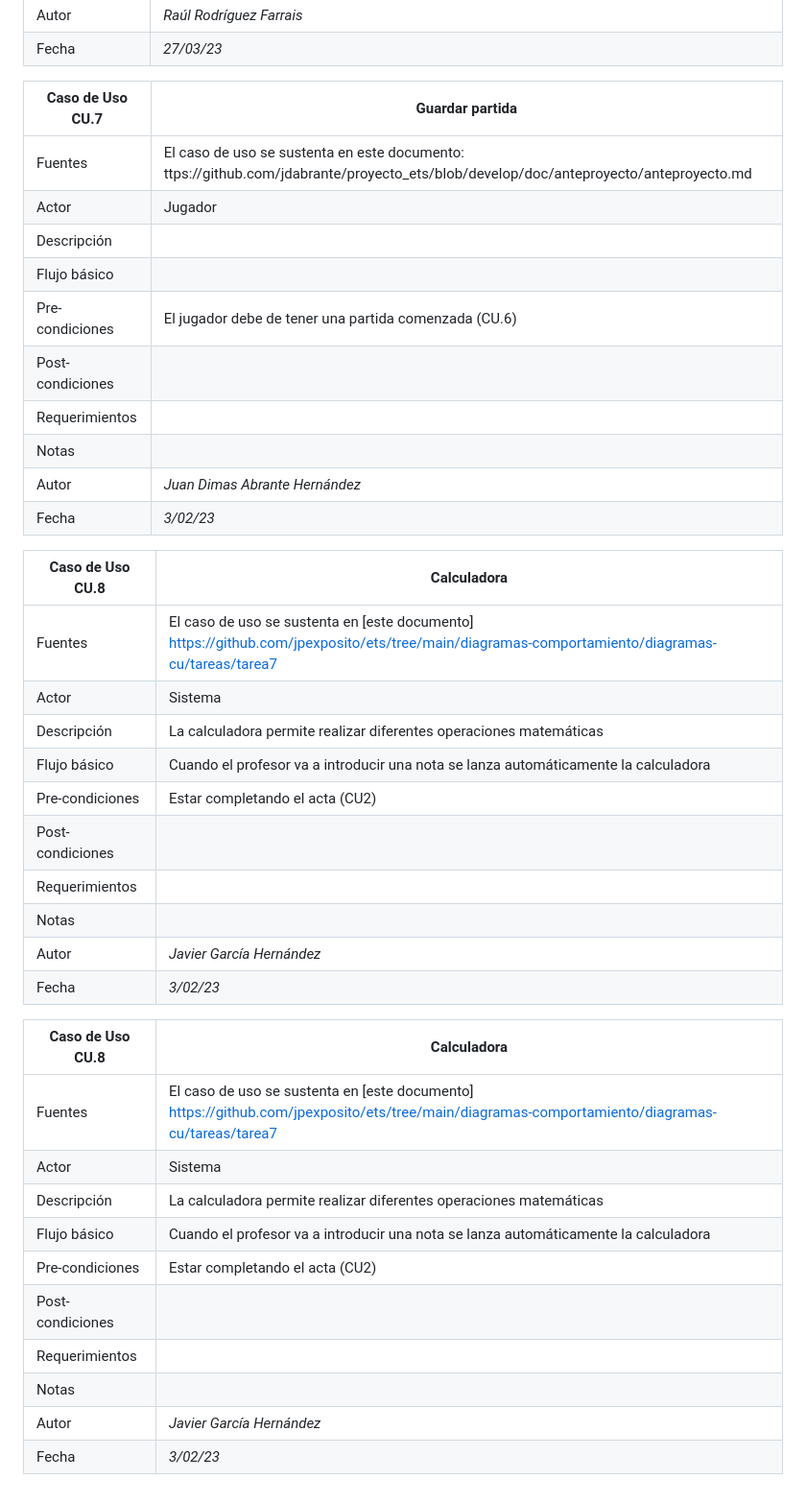
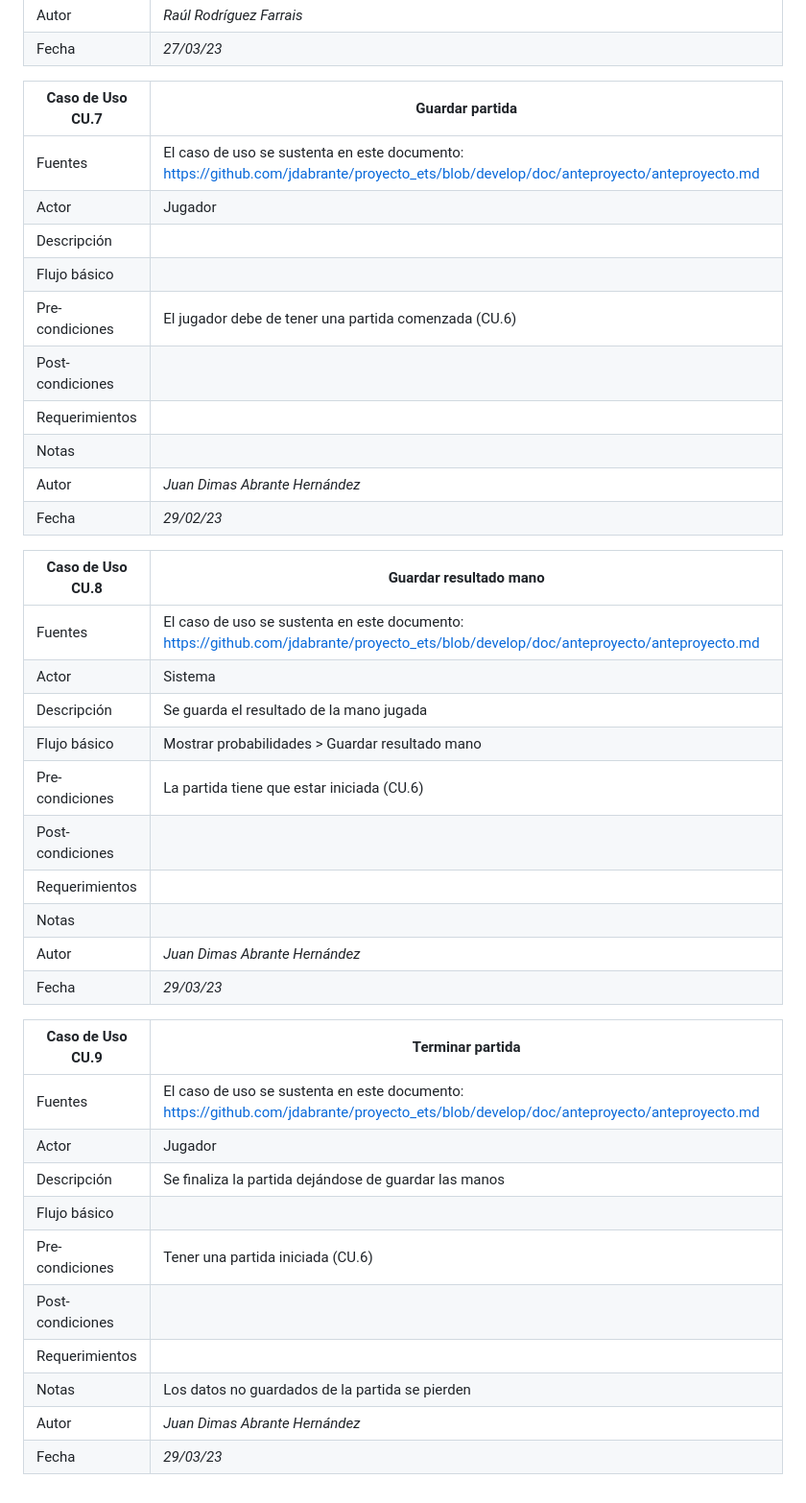
Before and after one commit to jdabrante/proyecto_ets, a Markdown page: doc/diagrama_cu/diagrama.md, the part around the change. Shown: that part at 96% size. Rendered like a GitHub page.

Commit message:
Se suben las especificaciones de los casos de uso #7

```diff
--- a/doc/diagrama_cu/diagrama.md
+++ b/doc/diagrama_cu/diagrama.md
@@ -105,42 +105,42 @@ El siguiente diagrama se corresponde con el diagrama de casos de uso de este pro
 | Autor            | _Raúl Rodríguez Farrais_                                                                                                              |
 | Fecha            | _27/03/23_                                                                                                                            |
 
-| Caso de Uso	CU.7 | Guardar partida                                                                                                                      |
-| ---------------- | ------------------------------------------------------------------------------------------------------------------------------------ |
-| Fuentes          | El caso de uso se sustenta en este documento: ttps://github.com/jdabrante/proyecto_ets/blob/develop/doc/anteproyecto/anteproyecto.md |
-| Actor            | Jugador                                                                                                                              |
-| Descripción      |                                                                                                                                      |
-| Flujo básico     |                                                                                                                                      |
-| Pre-condiciones  | El jugador debe de tener una partida comenzada (CU.6)                                                                                |
-| Post-condiciones |                                                                                                                                      |
-| Requerimientos   |                                                                                                                                      |
-| Notas            |                                                                                                                                      |
-| Autor            | _Juan Dimas Abrante Hernández_                                                                                                       |
-| Fecha            | _3/02/23_                                                                                                                            |
+| Caso de Uso	CU.7 | Guardar partida                                                                                                                       |
+| ---------------- | ------------------------------------------------------------------------------------------------------------------------------------- |
+| Fuentes          | El caso de uso se sustenta en este documento: https://github.com/jdabrante/proyecto_ets/blob/develop/doc/anteproyecto/anteproyecto.md |
+| Actor            | Jugador                                                                                                                               |
+| Descripción      |                                                                                                                                       |
+| Flujo básico     |                                                                                                                                       |
+| Pre-condiciones  | El jugador debe de tener una partida comenzada (CU.6)                                                                                 |
+| Post-condiciones |                                                                                                                                       |
+| Requerimientos   |                                                                                                                                       |
+| Notas            |                                                                                                                                       |
+| Autor            | _Juan Dimas Abrante Hernández_                                                                                                        |
+| Fecha            | _29/02/23_                                                                                                                            |
 
-| Caso de Uso	CU.8 | Calculadora                                                                                                                                    |
-| ---------------- | ---------------------------------------------------------------------------------------------------------------------------------------------- |
-| Fuentes          | El caso de uso se sustenta en [este documento] https://github.com/jpexposito/ets/tree/main/diagramas-comportamiento/diagramas-cu/tareas/tarea7 |
-| Actor            | Sistema                                                                                                                                        |
-| Descripción      | La calculadora permite realizar diferentes operaciones matemáticas                                                                             |
-| Flujo básico     | Cuando el profesor va a introducir una nota se lanza automáticamente la calculadora                                                            |
-| Pre-condiciones  | Estar completando el acta (CU2)                                                                                                                |
-| Post-condiciones |                                                                                                                                                |
-| Requerimientos   |                                                                                                                                                |
-| Notas            |                                                                                                                                                |
-| Autor            | _Javier García Hernández_                                                                                                                      |
-| Fecha            | _3/02/23_                                                                                                                                      |
+| Caso de Uso	CU.8 | Guardar resultado mano                                                                                                                |
+| ---------------- | ------------------------------------------------------------------------------------------------------------------------------------- |
+| Fuentes          | El caso de uso se sustenta en este documento: https://github.com/jdabrante/proyecto_ets/blob/develop/doc/anteproyecto/anteproyecto.md |
+| Actor            | Sistema                                                                                                                               |
+| Descripción      | Se guarda el resultado de la mano jugada                                                                                              |
+| Flujo básico     | Mostrar probabilidades > Guardar resultado mano                                                                                       |
+| Pre-condiciones  | La partida tiene que estar iniciada (CU.6)                                                                                            |
+| Post-condiciones |                                                                                                                                       |
+| Requerimientos   |                                                                                                                                       |
+| Notas            |                                                                                                                                       |
+| Autor            | _Juan Dimas Abrante Hernández_                                                                                                        |
+| Fecha            | _29/03/23_                                                                                                                            |
 
-| Caso de Uso	CU.8 | Calculadora                                                                                                                                    |
-| ---------------- | ---------------------------------------------------------------------------------------------------------------------------------------------- |
-| Fuentes          | El caso de uso se sustenta en [este documento] https://github.com/jpexposito/ets/tree/main/diagramas-comportamiento/diagramas-cu/tareas/tarea7 |
-| Actor            | Sistema                                                                                                                                        |
-| Descripción      | La calculadora permite realizar diferentes operaciones matemáticas                                                                             |
-| Flujo básico     | Cuando el profesor va a introducir una nota se lanza automáticamente la calculadora                                                            |
-| Pre-condiciones  | Estar completando el acta (CU2)                                                                                                                |
-| Post-condiciones |                                                                                                                                                |
-| Requerimientos   |                                                                                                                                                |
-| Notas            |                                                                                                                                                |
-| Autor            | _Javier García Hernández_                                                                                                                      |
-| Fecha            | _3/02/23_                                                                                                                                      |
+| Caso de Uso	CU.9 | Terminar partida                                                                                                                      |
+| ---------------- | ------------------------------------------------------------------------------------------------------------------------------------- |
+| Fuentes          | El caso de uso se sustenta en este documento: https://github.com/jdabrante/proyecto_ets/blob/develop/doc/anteproyecto/anteproyecto.md |
+| Actor            | Jugador                                                                                                                               |
+| Descripción      | Se finaliza la partida dejándose de guardar las manos                                                                                 |
+| Flujo básico     |                                                                                                                                       |
+| Pre-condiciones  | Tener una partida iniciada (CU.6)                                                                                                     |
+| Post-condiciones |                                                                                                                                       |
+| Requerimientos   |                                                                                                                                       |
+| Notas            | Los datos no guardados de la partida se pierden                                                                                       |
+| Autor            | _Juan Dimas Abrante Hernández_                                                                                                        |
+| Fecha            | _29/03/23_                                                                                                                            |
 </div>
```
